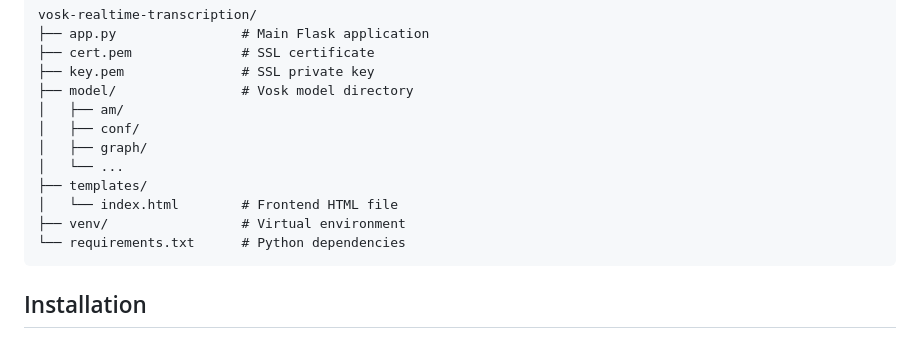
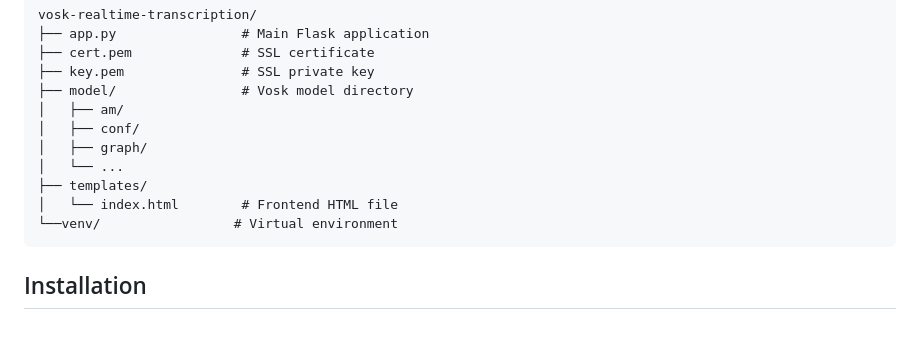
Before and after one commit to SaltyCap/Vosk_Voice, a Markdown page: README.md, the part around the change. Rendered like a GitHub page.

````diff
--- a/README.md
+++ b/README.md
@@ -29,8 +29,7 @@ vosk-realtime-transcription/
 │   └── ...
 ├── templates/
 │   └── index.html        # Frontend HTML file
-├── venv/                 # Virtual environment
-└── requirements.txt      # Python dependencies
+└──venv/                 # Virtual environment
 ```
 ## Installation
 
````
